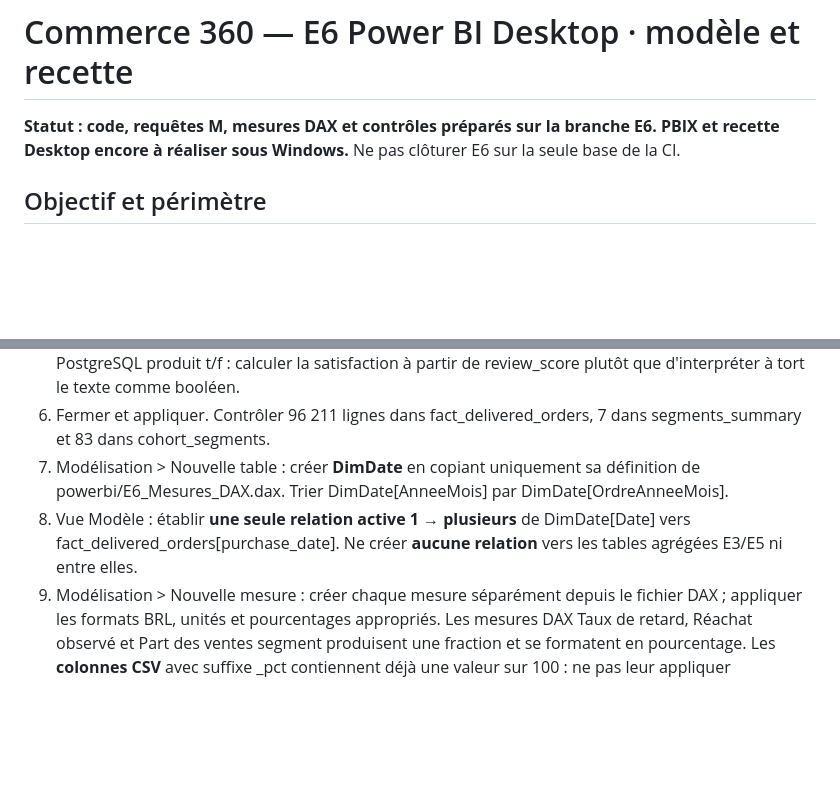
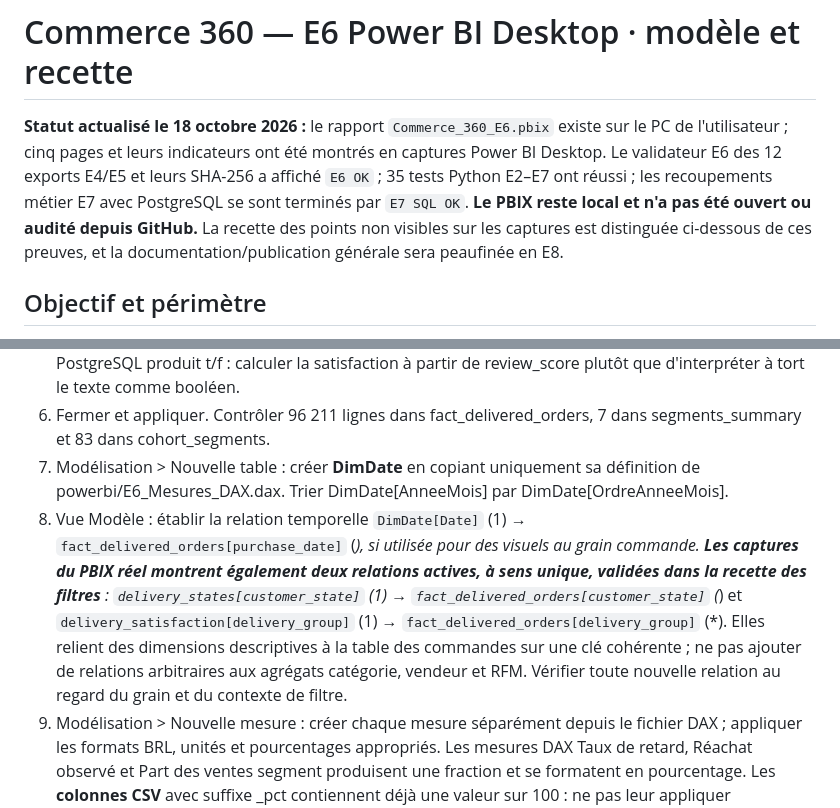
Before and after one commit to sogoyou8/commerce-360, a Markdown page: docs/e6-powerbi.md, 2 parts joined by grey strips. GitHub-like rendering; blank space fills up the shorter version.

```diff
--- a/docs/e6-powerbi.md
+++ b/docs/e6-powerbi.md
@@ -1,6 +1,6 @@
 # Commerce 360 — E6 Power BI Desktop · modèle et recette
 
-**Statut : code, requêtes M, mesures DAX et contrôles préparés sur la branche E6. PBIX et recette Desktop encore à réaliser sous Windows.** Ne pas clôturer E6 sur la seule base de la CI.
+**Statut actualisé le 18 octobre 2026 :** le rapport `Commerce_360_E6.pbix` existe sur le PC de l'utilisateur ; cinq pages et leurs indicateurs ont été montrés en captures Power BI Desktop. Le validateur E6 des 12 exports E4/E5 et leurs SHA-256 a affiché `E6 OK` ; 35 tests Python E2–E7 ont réussi ; les recoupements métier E7 avec PostgreSQL se sont terminés par `E7 SQL OK`. **Le PBIX reste local et n'a pas été ouvert ou audité depuis GitHub.** La recette des points non visibles sur les captures est distinguée ci-dessous de ces preuves, et la documentation/publication générale sera peaufinée en E8.
 
 ## Objectif et périmètre
 
@@ -40,7 +40,7 @@ Le script requiert les 9 exports et manifest.json dans .data/e4, ainsi que les 3
 5. Vérifier que les dates sont typées Date, que les montants sont en nombre décimal fixe (Currency) et les volumes entiers. La conversion des valeurs décimales exportées au format à point passe par la culture **en-US**, quelle que soit la langue d'Excel. La colonne low_review_score E4 reste en texte, car PostgreSQL produit t/f : calculer la satisfaction à partir de review_score plutôt que d'interpréter à tort le texte comme booléen.
 6. Fermer et appliquer. Contrôler 96 211 lignes dans fact_delivered_orders, 7 dans segments_summary et 83 dans cohort_segments.
 7. Modélisation > Nouvelle table : créer **DimDate** en copiant uniquement sa définition de powerbi/E6_Mesures_DAX.dax. Trier DimDate[AnneeMois] par DimDate[OrdreAnneeMois].
-8. Vue Modèle : établir **une seule relation active 1 → plusieurs** de DimDate[Date] vers fact_delivered_orders[purchase_date]. Ne créer **aucune relation** vers les tables agrégées E3/E5 ni entre elles.
+8. Vue Modèle : établir la relation temporelle `DimDate[Date]` (1) → `fact_delivered_orders[purchase_date]` (*), si utilisée pour des visuels au grain commande. **Les captures du PBIX réel montrent également deux relations actives, à sens unique, validées dans la recette des filtres** : `delivery_states[customer_state]` (1) → `fact_delivered_orders[customer_state]` (*) et `delivery_satisfaction[delivery_group]` (1) → `fact_delivered_orders[delivery_group]` (*). Elles relient des dimensions descriptives à la table des commandes sur une clé cohérente ; ne pas ajouter de relations arbitraires aux agrégats catégorie, vendeur et RFM. Vérifier toute nouvelle relation au regard du grain et du contexte de filtre.
 9. Modélisation > Nouvelle mesure : créer chaque mesure séparément depuis le fichier DAX ; appliquer les formats BRL, unités et pourcentages appropriés. Les mesures DAX Taux de retard, Réachat observé et Part des ventes segment produisent une fraction et se formatent en pourcentage. Les **colonnes CSV** avec suffixe _pct contiennent déjà une valeur sur 100 : ne pas leur appliquer directement un format % sans division par 100.
 
 **Attention au grain :** fact_delivered_orders = 1 ligne par commande livrée ; category_sales = 1 ligne par catégorie, seller_sales = 1 ligne par vendeur, segments_summary = 1 ligne par segment historique, cohort_segments = 1 ligne par couple cohorte-segment. Le nombre de commandes par catégorie et par vendeur **n'est pas additif** car une même commande peut traverser plusieurs groupes. Les exports E5 sont des agrégats : les filtrer avec une colonne de la table de commandes provoquerait une fausse impression de relation. Les clients observés sur 20 mois ne sont pas les clients uniques actifs chaque mois.
```
Also changed, not shown: other parts of docs/e6-powerbi.md (+20 -20 lines).
